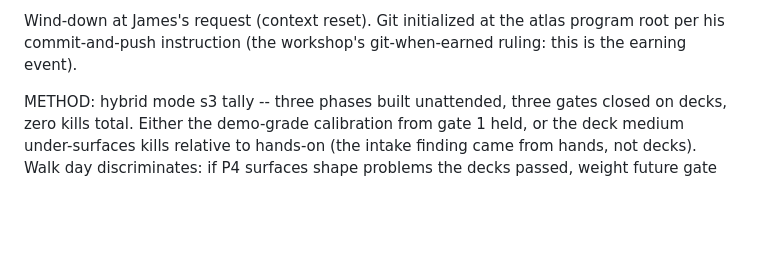
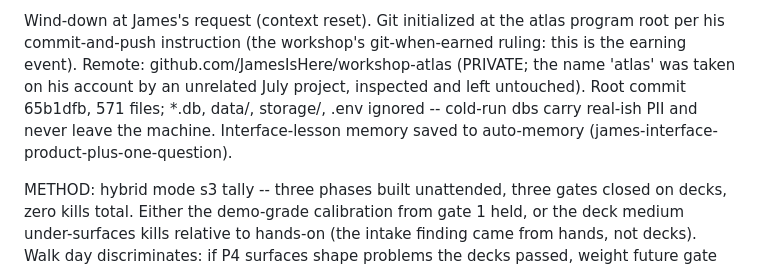
Before and after one commit to JamesIsHere/workshop-atlas, a Markdown page: billing-ui/worklog.md, the part around the change. GitHub-like rendering; blank space fills up the shorter version.

Commit message:
billing-ui wind-down: record remote identity in worklog
Co-Authored-By: Claude Fable 5 <noreply@anthropic.com>
Claude-Session: https://claude.ai/code/session_01GDBgth7HMDcwmecfq2XeLc

```diff
--- a/billing-ui/worklog.md
+++ b/billing-ui/worklog.md
@@ -544,6 +544,13 @@ result.md.
 Wind-down at James's request (context reset). Git initialized at
 the atlas program root per his commit-and-push instruction (the
 workshop's git-when-earned ruling: this is the earning event).
+Remote: github.com/JamesIsHere/workshop-atlas (PRIVATE; the name
+'atlas' was taken on his account by an unrelated July project,
+inspected and left untouched). Root commit 65b1dfb, 571 files;
+*.db, data/, storage/, .env ignored -- cold-run dbs carry
+real-ish PII and never leave the machine. Interface-lesson
+memory saved to auto-memory
+(james-interface-product-plus-one-question).
 
 METHOD: hybrid mode s3 tally -- three phases built unattended,
 three gates closed on decks, zero kills total. Either the
```
